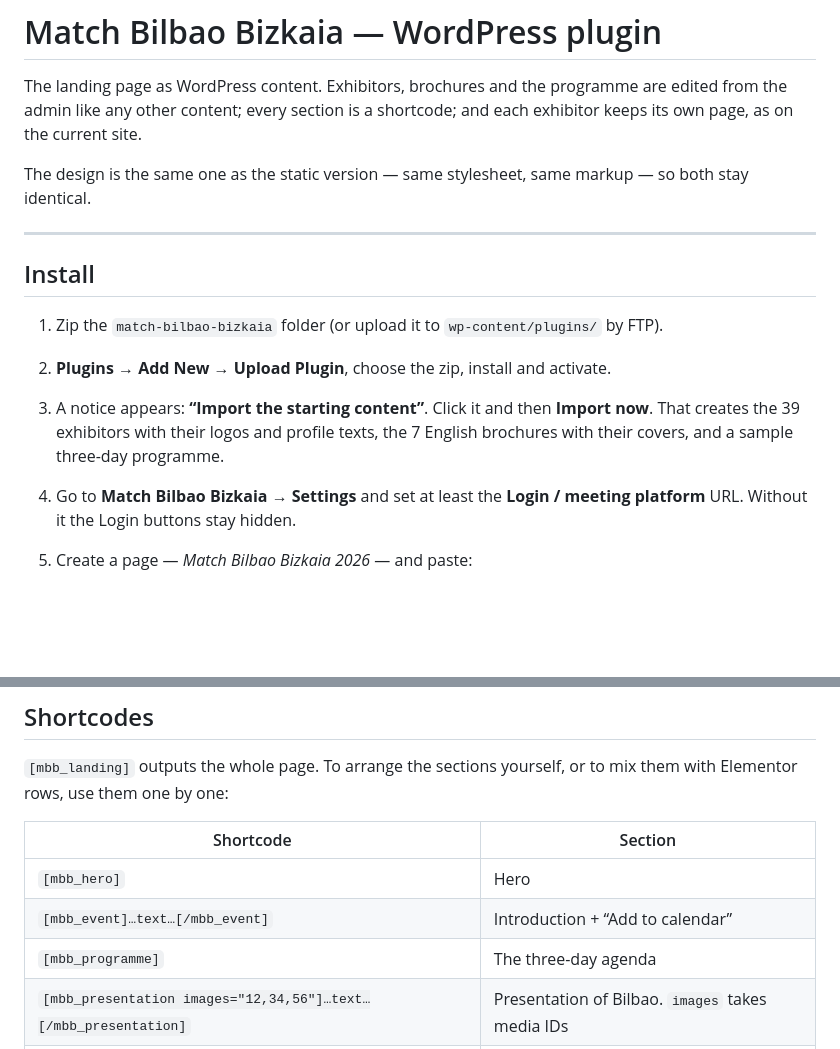
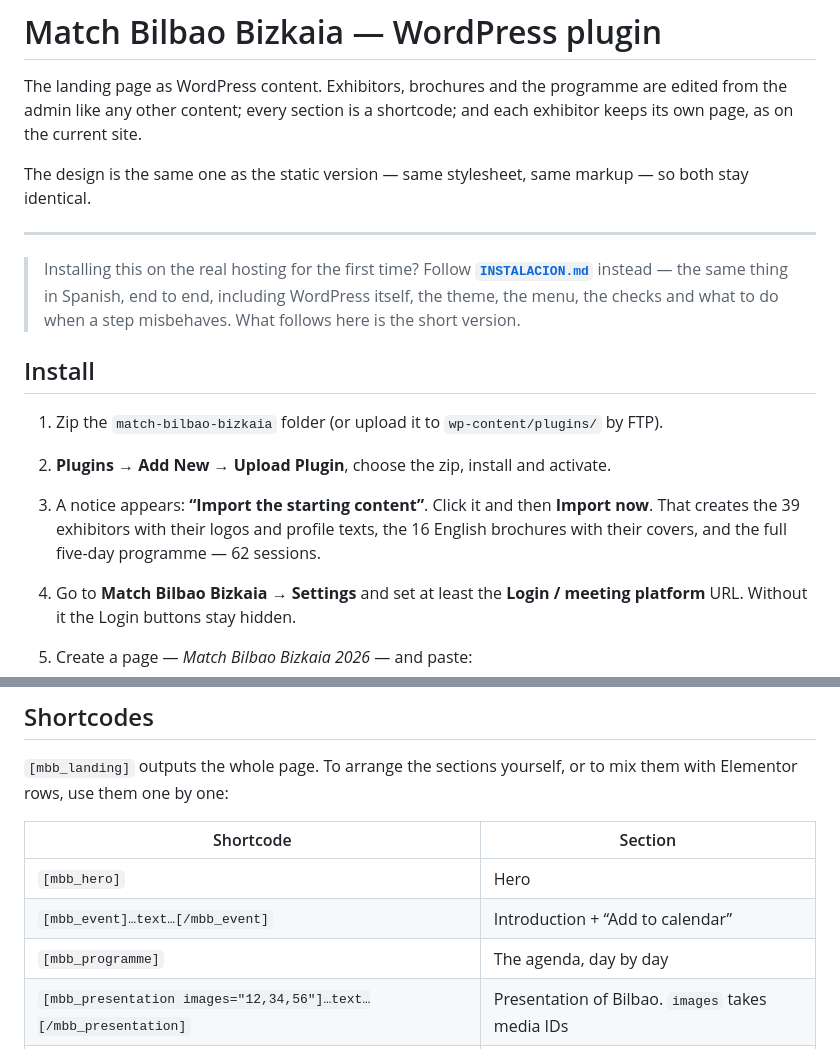
Before and after one commit to aitorberrocal14/bilbao_match_landing, a Markdown page: wordpress/README.md, 2 parts joined by grey strips. Rendered like a GitHub page; blank space fills up the shorter version.

```diff
--- a/wordpress/README.md
+++ b/wordpress/README.md
@@ -9,6 +9,11 @@ markup — so both stay identical.
 
 ---
 
+> Installing this on the real hosting for the first time? Follow
+> **[`INSTALACION.md`](INSTALACION.md)** instead — the same thing in Spanish,
+> end to end, including WordPress itself, the theme, the menu, the checks and
+> what to do when a step misbehaves. What follows here is the short version.
+
 ## Install
 
 1. Zip the `match-bilbao-bizkaia` folder (or upload it to
@@ -16,8 +21,8 @@ markup — so both stay identical.
 2. **Plugins → Add New → Upload Plugin**, choose the zip, install and activate.
 3. A notice appears: **“Import the starting content”**. Click it and then
    **Import now**. That creates the 39 exhibitors with their logos and profile
-   texts, the 7 English brochures with their covers, and a sample three-day
-   programme.
+   texts, the 16 English brochures with their covers, and the full five-day
+   programme — 62 sessions.
 4. Go to **Match Bilbao Bizkaia → Settings** and set at least the **Login /
    meeting platform** URL. Without it the Login buttons stay hidden.
 5. Create a page — *Match Bilbao Bizkaia 2026* — and paste:
@@ -121,7 +126,7 @@ mix them with Elementor rows, use them one by one:
 |---|---|
 | `[mbb_hero]` | Hero |
 | `[mbb_event]…text…[/mbb_event]` | Introduction + “Add to calendar” |
-| `[mbb_programme]` | The three-day agenda |
+| `[mbb_programme]` | The agenda, day by day |
 | `[mbb_presentation images="12,34,56"]…text…[/mbb_presentation]` | Presentation of Bilbao. `images` takes media IDs |
 | `[mbb_editions]` | Latest editions (video) |
 | `[mbb_experts]…text…[/mbb_experts]` | Meet BB's Experts + the Login band |
```
Also changed, not shown: wordpress/INSTALACION.md (added, +379 -0 lines).
